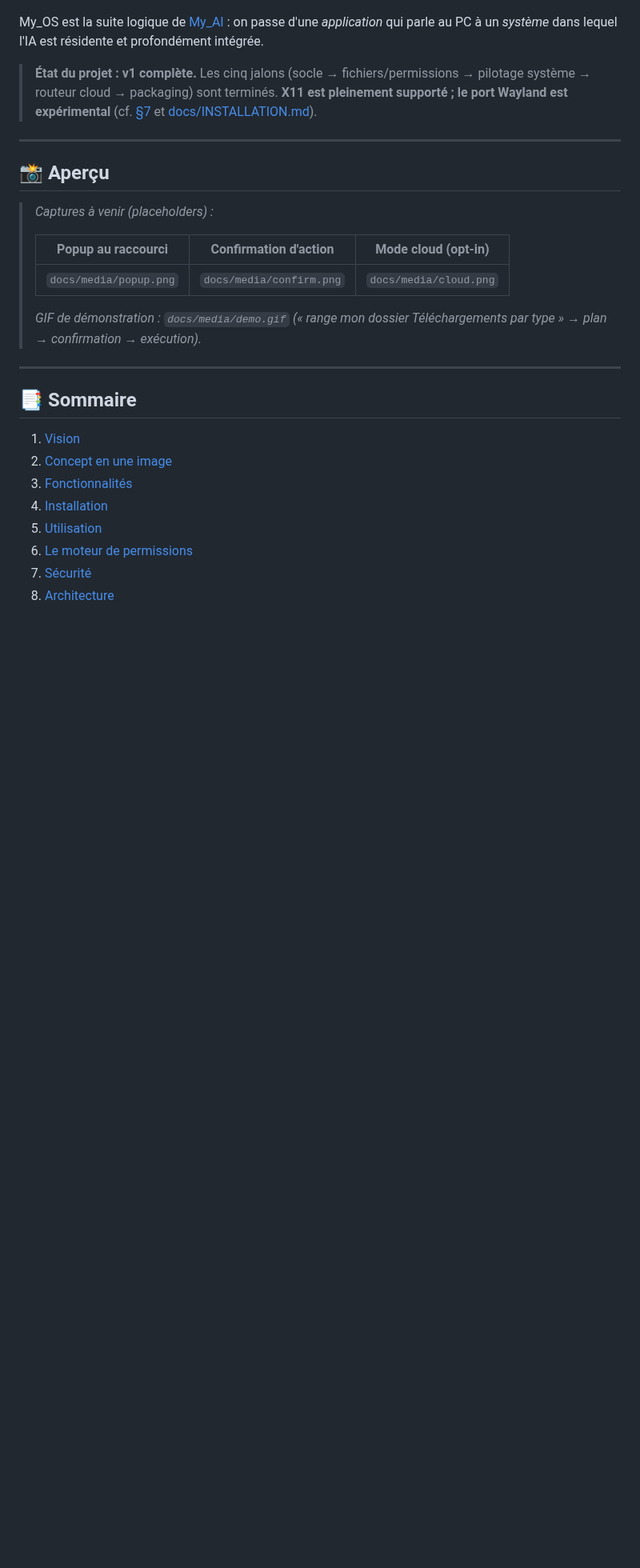
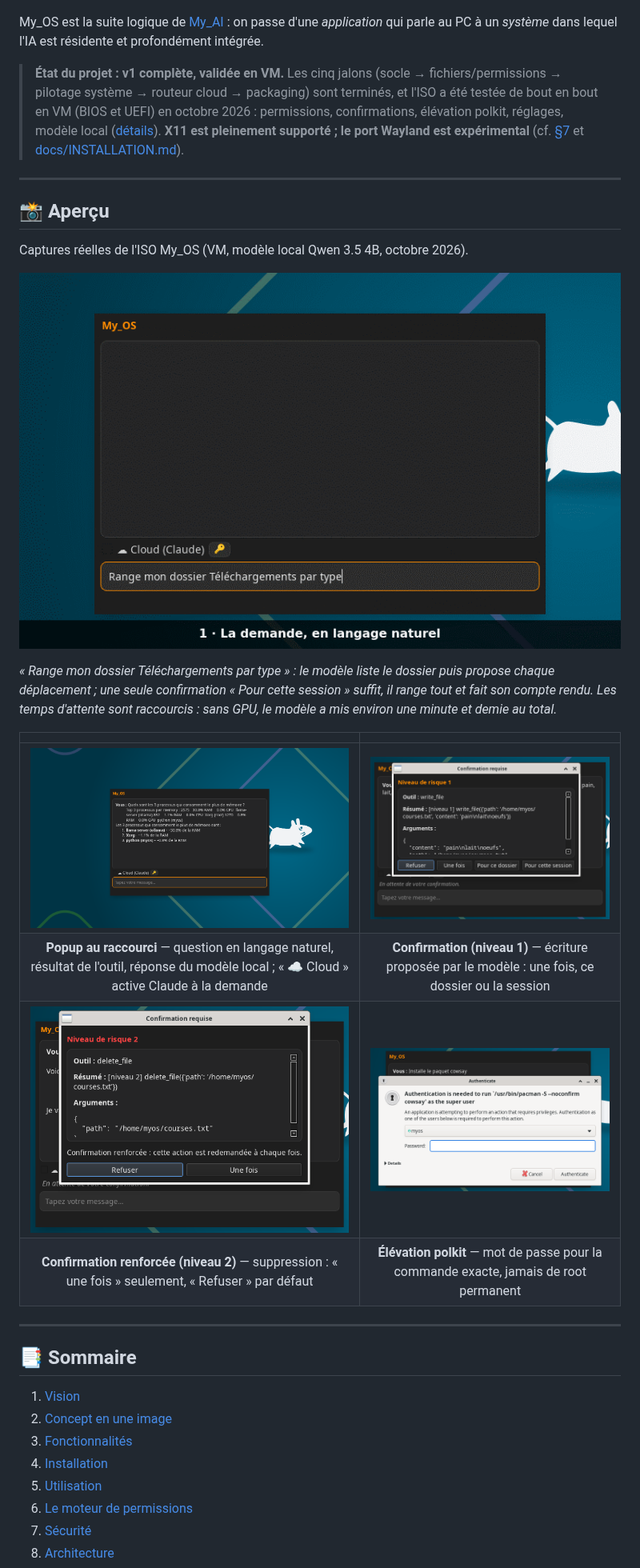
Before and after one commit to gonicolas12/My_OS, a Markdown page: README.md, the part around one of its changes. Shown at 80% size. Drawn GitHub-style; pictures changed too: docs/media/confirmation-niveau1.png (added), docs/media/confirmation-niveau2.png (added), docs/media/demo.gif (added); blank space fills up the shorter version.

```diff
--- a/README.md
+++ b/README.md
@@ -14,8 +14,11 @@ My_OS est la suite logique de [My_AI](https://github.com/gonicolas12/My_AI) : on
 d'une *application* qui parle au PC à un *système* dans lequel l'IA est résidente et
 profondément intégrée.
 
-> **État du projet : v1 complète.** Les cinq jalons (socle → fichiers/permissions →
-> pilotage système → routeur cloud → packaging) sont terminés. **X11 est pleinement
+> **État du projet : v1 complète, validée en VM.** Les cinq jalons (socle →
+> fichiers/permissions → pilotage système → routeur cloud → packaging) sont terminés, et
+> l'ISO a été testée de bout en bout en VM (BIOS et UEFI) en octobre 2026 : permissions,
+> confirmations, élévation polkit, réglages, modèle local
+> ([détails](docs/SECURITY.md#8--validation-en-vm-octobre-2026)). **X11 est pleinement
 > supporté ; le port Wayland est expérimental** (cf. [§7](#7--sécurité) et
 > [docs/INSTALLATION.md](docs/INSTALLATION.md)).
 
@@ -23,14 +26,21 @@ profondément intégrée.
 
 ## 📸 Aperçu
 
-> _Captures à venir (placeholders) :_
->
-> | Popup au raccourci | Confirmation d'action | Mode cloud (opt-in) |
-> |--------------------|-----------------------|---------------------|
-> | `docs/media/popup.png` | `docs/media/confirm.png` | `docs/media/cloud.png` |
->
-> _GIF de démonstration : `docs/media/demo.gif` (« range mon dossier Téléchargements
-> par type » → plan → confirmation → exécution)._
+Captures réelles de l'ISO My_OS (VM, modèle local Qwen 3.5 4B, octobre 2026).
+
+![Démo : « Range mon dossier Téléchargements par type »](docs/media/demo.gif)
+
+*« Range mon dossier Téléchargements par type » : le modèle liste le dossier puis propose
+chaque déplacement ; une seule confirmation « Pour cette session » suffit, il range tout
+et fait son compte rendu. Les temps d'attente sont raccourcis : sans GPU, le modèle a
+mis environ une minute et demie au total.*
+
+| | |
+|:---:|:---:|
+| ![Popup et réponse du modèle local](docs/media/popup.png) | ![Confirmation de niveau 1](docs/media/confirmation-niveau1.png) |
+| **Popup au raccourci** — question en langage naturel, résultat de l'outil, réponse du modèle local ; « ☁ Cloud » active Claude à la demande | **Confirmation (niveau 1)** — écriture proposée par le modèle : une fois, ce dossier ou la session |
+| ![Confirmation renforcée de niveau 2](docs/media/confirmation-niveau2.png) | ![Élévation polkit](docs/media/elevation-polkit.png) |
+| **Confirmation renforcée (niveau 2)** — suppression : « une fois » seulement, « Refuser » par défaut | **Élévation polkit** — mot de passe pour la commande exacte, jamais de root permanent |
 
 ---
 
```
Also changed, not shown: other parts of README.md (+33 -15 lines).
